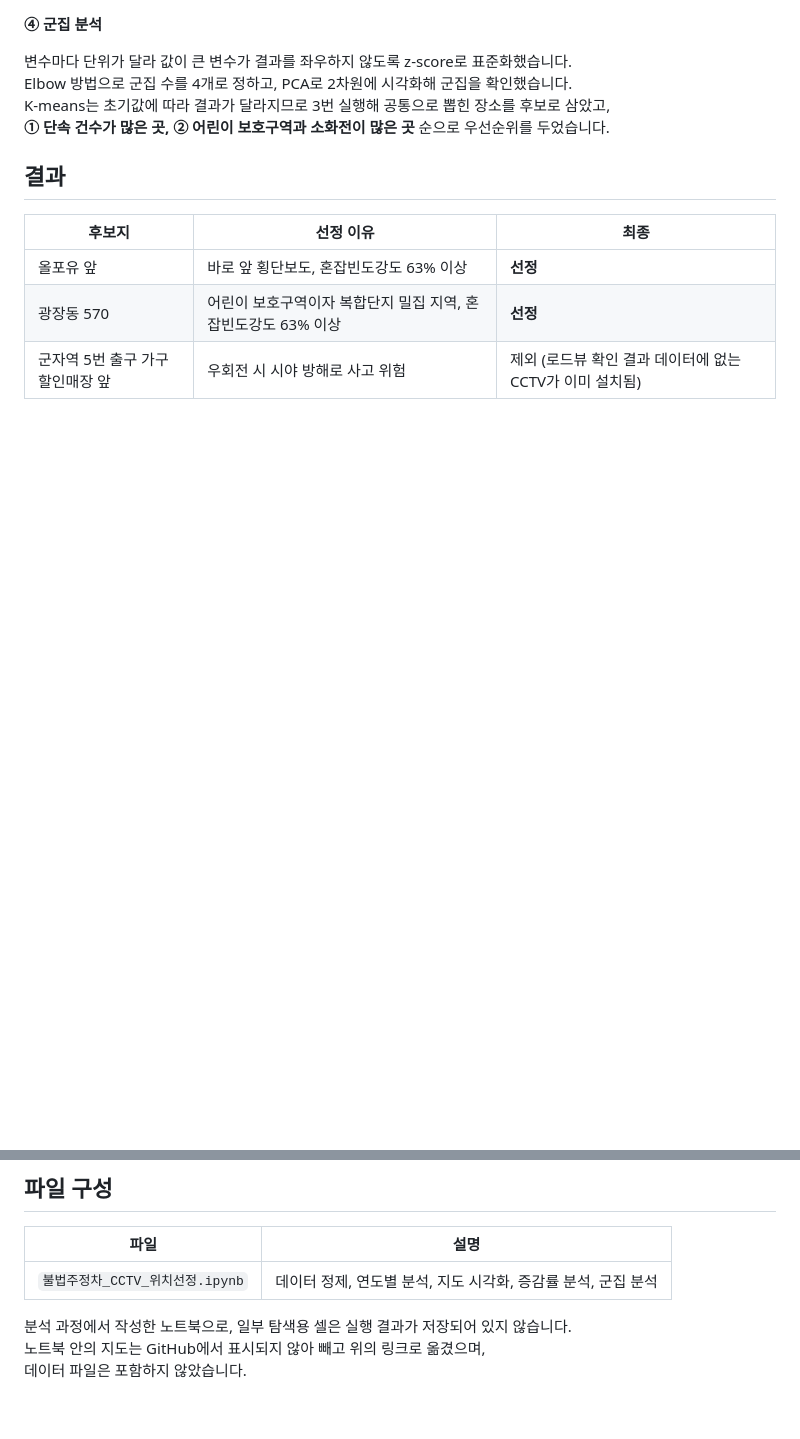
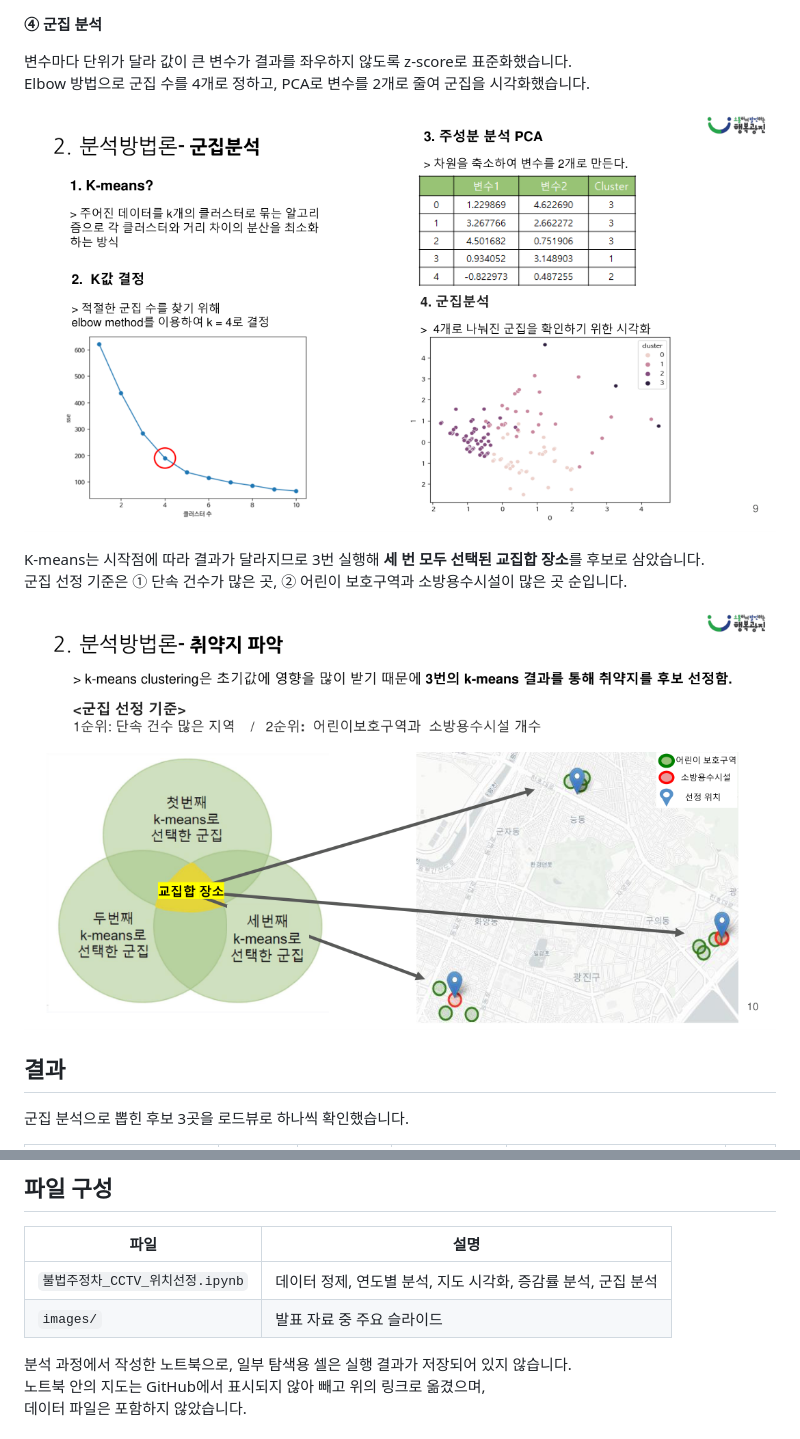
Before and after one commit to mjk022/portfolio, a Markdown page: 광진구CCTV/README.md, 2 parts joined by grey strips. Rendered like a GitHub page; pictures changed too: 광진구CCTV/images/04_clustering.png (added), 광진구CCTV/images/05_selection.png (added); blank space fills up the shorter version.

Commit message:
광진구 CCTV README에 발표 슬라이드 이미지와 데이터 출처·변수 정의·후보지 수치 추가
Co-Authored-By: Claude Opus 5.5 <noreply@anthropic.com>

```diff
--- a/광진구CCTV/README.md
+++ b/광진구CCTV/README.md
@@ -69,15 +74,16 @@ flowchart LR
 **④ 군집 분석**
 
 변수마다 단위가 달라 값이 큰 변수가 결과를 좌우하지 않도록 z-score로 표준화했습니다.<br>
-Elbow 방법으로 군집 수를 4개로 정하고, PCA로 2차원에 시각화해 군집을 확인했습니다.<br>
-K-means는 초기값에 따라 결과가 달라지므로 3번 실행해 공통으로 뽑힌 장소를 후보로 삼았고,<br>
-**① 단속 건수가 많은 곳, ② 어린이 보호구역과 소화전이 많은 곳** 순으로 우선순위를 두었습니다.
+Elbow 방법으로 군집 수를 4개로 정하고, PCA로 변수를 2개로 줄여 군집을 시각화했습니다.
+
+![K값 결정(Elbow)과 PCA 군집 시각화](images/04_clustering.png)
+
+K-means는 시작점에 따라 결과가 달라지므로 3번 실행해 **세 번 모두 선택된 교집합 장소**를 후보로 삼았습니다.<br>
+군집 선정 기준은 ① 단속 건수가 많은 곳, ② 어린이 보호구역과 소방용수시설이 많은 곳 순입니다.
+
+![3번의 K-means 결과의 교집합으로 취약 지점 선정](images/05_selection.png)
 
 ## 결과
 
-| 후보지 | 선정 이유 | 최종 |
-|---|---|---|
-| 올포유 앞 | 바로 앞 횡단보도, 혼잡빈도강도 63% 이상 | **선정** |
-| 광장동 570 | 어린이 보호구역이자 복합단지 밀집 지역, 혼잡빈도강도 63% 이상 | **선정** |
-| 군자역 5번 출구 가구할인매장 앞 | 우회전 시 시야 방해로 사고 위험 | 제외 (로드뷰 확인 결과 데이터에 없는 CCTV가 이미 설치됨) |
+군집 분석으로 뽑힌 후보 3곳을 로드뷰로 하나씩 확인했습니다.
 
@@ -109,6 +124,7 @@ K-means는 초기값에 따라 결과가 달라지므로 3번 실행해 공통
 | 파일 | 설명 |
 |---|---|
 | `불법주정차_CCTV_위치선정.ipynb` | 데이터 정제, 연도별 분석, 지도 시각화, 증감률 분석, 군집 분석 |
+| `images/` | 발표 자료 중 주요 슬라이드 |
 
 분석 과정에서 작성한 노트북으로, 일부 탐색용 셀은 실행 결과가 저장되어 있지 않습니다.<br>
 노트북 안의 지도는 GitHub에서 표시되지 않아 빼고 위의 링크로 옮겼으며,<br>
```
Also changed, not shown: other parts of 광진구CCTV/README.md (+44 -30 lines), 광진구CCTV/images/01_problem.png (added), 광진구CCTV/images/02_process.png (added), 광진구CCTV/images/03_variables.png (added), 광진구CCTV/images/06_effects.png (added).
